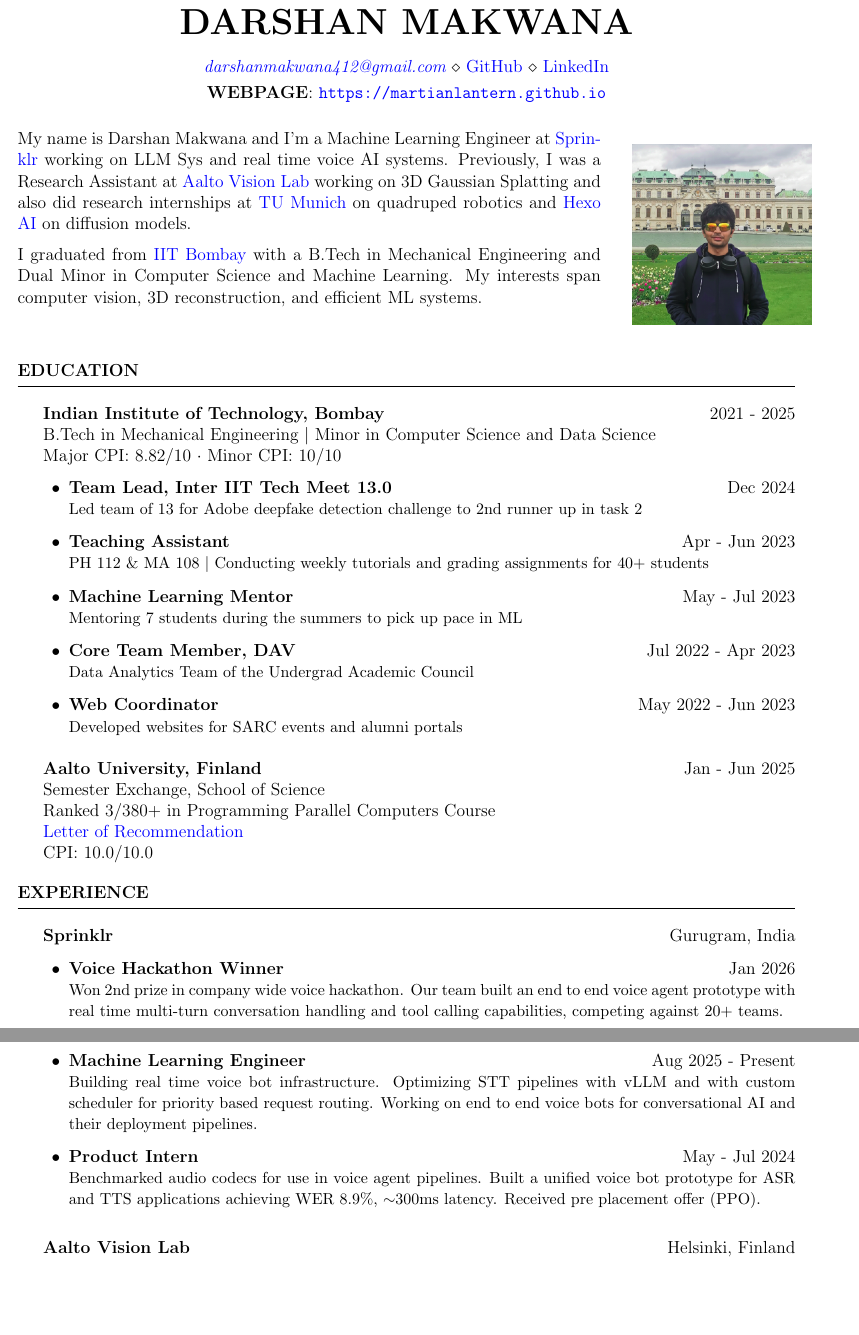
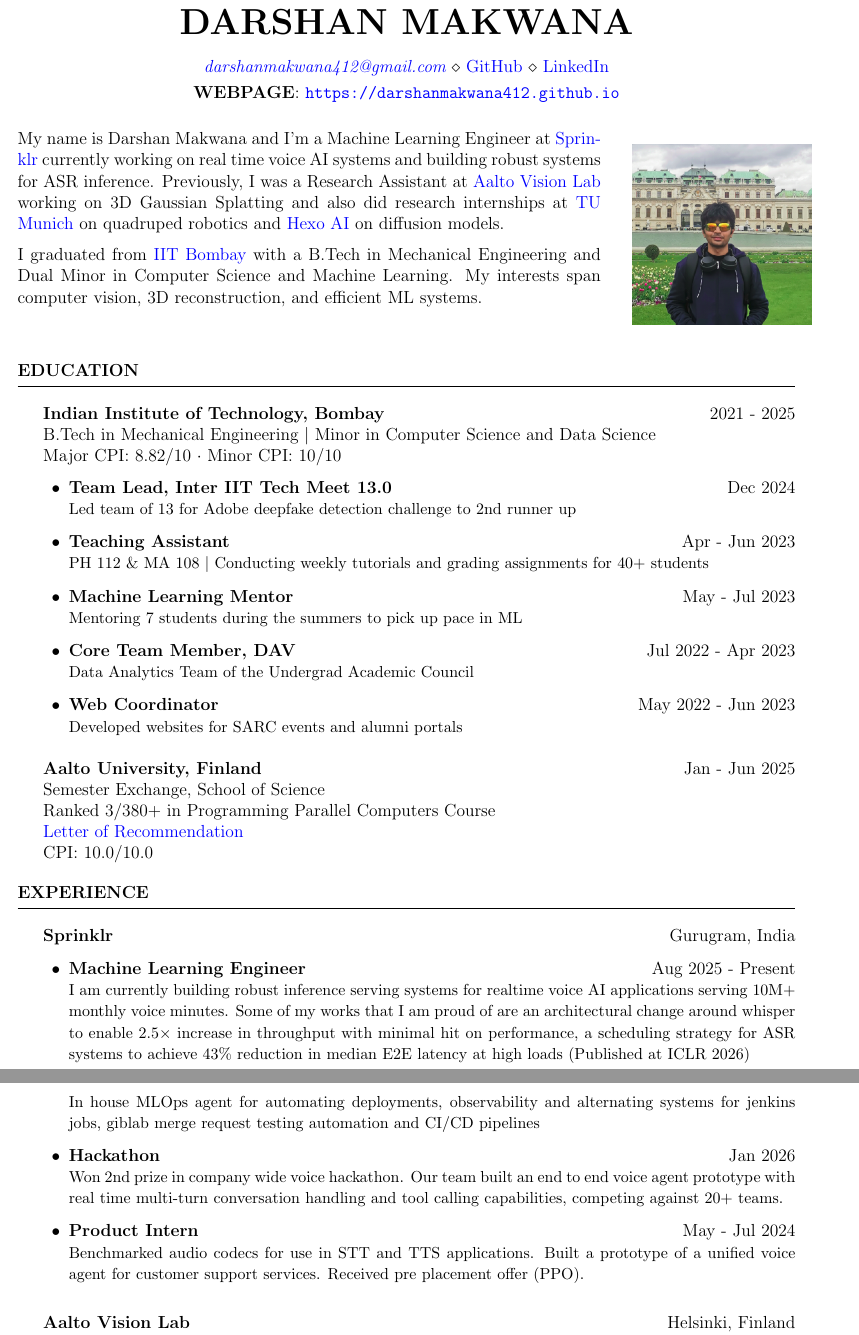
Before and after one commit to darshanmakwana412/darshanmakwana412.github.io, a LaTeX CV (resume/cv.tex): two parts of pages 1 and 2 of 3, joined at a grey line, cut so that both start at the same text, the shorter picture padded with empty space. Compiled offline with pdfLaTeX.

Commit message:
adding my updated resume

```diff
--- a/resume/cv.tex
+++ b/resume/cv.tex
@@ -30,15 +30,15 @@
 \usepackage[left=0.5in,top=0.5in,right=0.6in,bottom=0.5in]{geometry}
 
 \name{Darshan Makwana}
-\address{\textit{\href{mailto:darshanmakwana412@gmail.com}{darshanmakwana412@gmail.com}} \\ \href{https://github.com/martianlantern}{GitHub} \\ \href{https://www.linkedin.com/in/darshan-makwana-282480228/}{LinkedIn}}
-\address{\textbf{WEBPAGE}: \url{https://martianlantern.github.io}}
+\address{\textit{\href{mailto:darshanmakwana412@gmail.com}{darshanmakwana412@gmail.com}} \\ \href{https://github.com/darshanmakwana412}{GitHub} \\ \href{https://www.linkedin.com/in/darshan-makwana-282480228/}{LinkedIn}}
+\address{\textbf{WEBPAGE}: \url{https://darshanmakwana412.github.io}}
 
 \begin{document}
 
 \vspace*{0.1in}
 \noindent
 \begin{minipage}[t]{0.75\textwidth}
-My name is Darshan Makwana and I'm a Machine Learning Engineer at \href{https://www.sprinklr.com/}{Sprinklr} working on LLM Sys and real time voice AI systems. Previously, I was a Research Assistant at \href{https://users.aalto.fi/~kannalj1/}{Aalto Vision Lab} working on 3D Gaussian Splatting and also did research internships at \href{https://www.tum.de/en/}{TU Munich} on quadruped robotics and \href{https://www.hexo.ai/}{Hexo AI} on diffusion models.
+My name is Darshan Makwana and I'm a Machine Learning Engineer at \href{https://www.sprinklr.com/}{Sprinklr} currently working on real time voice AI systems and building robust systems for ASR inference. Previously, I was a Research Assistant at \href{https://users.aalto.fi/~kannalj1/}{Aalto Vision Lab} working on 3D Gaussian Splatting and also did research internships at \href{https://www.tum.de/en/}{TU Munich} on quadruped robotics and \href{https://www.hexo.ai/}{Hexo AI} on diffusion models.
 
 \vspace{0.1in}
 I graduated from \href{https://www.iitb.ac.in/}{IIT Bombay} with a B.Tech in Mechanical Engineering and Dual Minor in Computer Science and Machine Learning. My interests span computer vision, 3D reconstruction, and efficient ML systems.
@@ -59,7 +59,7 @@ Major CPI: 8.82/10 $\cdot$ Minor CPI: 10/10
 
 \begin{itemize}[leftmargin=1.5em, itemsep=0.1em]
 \item \textbf{Team Lead, Inter IIT Tech Meet 13.0} \hfill Dec 2024\\
-{\small Led team of 13 for Adobe deepfake detection challenge to 2nd runner up in task 2}
+{\small Led team of 13 for Adobe deepfake detection challenge to 2nd runner up}
 \item \textbf{Teaching Assistant} \hfill Apr - Jun 2023\\
 {\small PH 112 \& MA 108 $|$ Conducting weekly tutorials and grading assignments for 40+ students}
 \item \textbf{Machine Learning Mentor} \hfill May - Jul 2023\\
@@ -75,7 +75,7 @@ Major CPI: 8.82/10 $\cdot$ Minor CPI: 10/10
 {\bf Aalto University, Finland} \hfill {Jan - Jun 2025} \\
 Semester Exchange, School of Science\\
 Ranked 3/380+ in Programming Parallel Computers Course\\
-\href{https://martianlantern.github.io/assets/pdfs/ppc_lor.pdf}{Letter of Recommendation}\\
+\href{https://darshanmakwana412.github.io/assets/pdfs/ppc_lor.pdf}{Letter of Recommendation}\\
 CPI: 10.0/10.0
 
 \end{rSection}
@@ -85,18 +85,20 @@ CPI: 10.0/10.0
 
 {\bf Sprinklr} {\hfill Gurugram, India}
 \begin{itemize}[leftmargin=1.5em, itemsep=0.1em, topsep=0.1em]
-\item \textbf{Voice Hackathon Winner} \hfill Jan 2026\\
+\item \textbf{Machine Learning Engineer} \hfill Aug 2025 - Present\\
+{\small I am currently building robust inference serving systems for realtime voice AI applications serving 10M+ monthly voice minutes. Some of my works that I am proud of are an architectural change around whisper to enable 2.5$\times$ increase in throughput with minimal hit on performance, a scheduling strategy for ASR systems to achieve 43\% reduction in median E2E latency at high loads (Published at ICLR 2026)}
+
+{\small In house MLOps agent for automating deployments, observability and alternating systems for jenkins jobs, giblab merge request testing automation and CI/CD pipelines}
+\item \textbf{Hackathon} \hfill Jan 2026\\
 {\small Won 2nd prize in company wide voice hackathon. Our team built an end to end voice agent prototype with real time multi-turn conversation handling and tool calling capabilities, competing against 20+ teams.}
-\item \textbf{Machine Learning Engineer} \hfill Aug 2025 - Present\\
-{\small Building real time voice bot infrastructure. Optimizing STT pipelines with vLLM and with custom scheduler for priority based request routing. Working on end to end voice bots for conversational AI and their deployment pipelines.}
 \item \textbf{Product Intern} \hfill May - Jul 2024\\
-{\small Benchmarked audio codecs for use in voice agent pipelines. Built a unified voice bot prototype for ASR and TTS applications achieving WER 8.9\%, $\sim$300ms latency. Received pre placement offer (PPO).}
+{\small Benchmarked audio codecs for use in STT and TTS applications. Built a prototype of a unified voice agent for customer support services. Received pre placement offer (PPO).}
 \end{itemize}
 
 \vspace{0.15in}
 
 {\bf Aalto Vision Lab} {\hfill Helsinki, Finland}\\
-\textit{Research Assistant under \href{https://maturk.github.io/}{Matias Turkulainen} and \href{https://users.aalto.fi/~kannalj1/}{Juho Kannala}} \hfill Jan - Jul 2025\\
+\textit{Research Assistant under \href{https://maturk.github.io/}{Matias Turkulainen} \& \href{https://users.aalto.fi/~kannalj1/}{Juho Kannala}} \hfill Jan - Jul 2025\\
 Wrote multi GPU training scripts for feedforward gaussian splatting on SLURM clusters. Profiled and optimized training kernels for better GPU utilization. Benchmarked and ablated various optimization techniques for feedforward gaussian splatting.
 
 \vspace{0.15in}
```
Also changed, not shown: resume/cv.tex (31 more changed lines).
